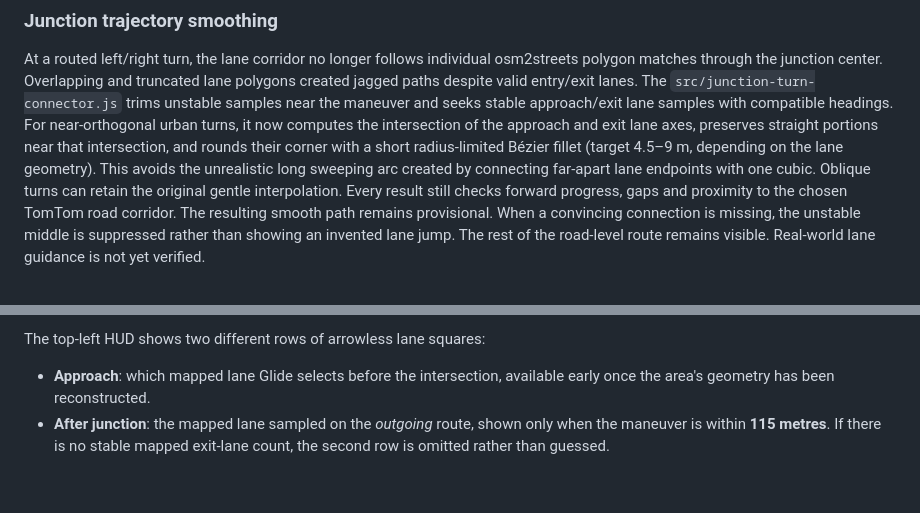
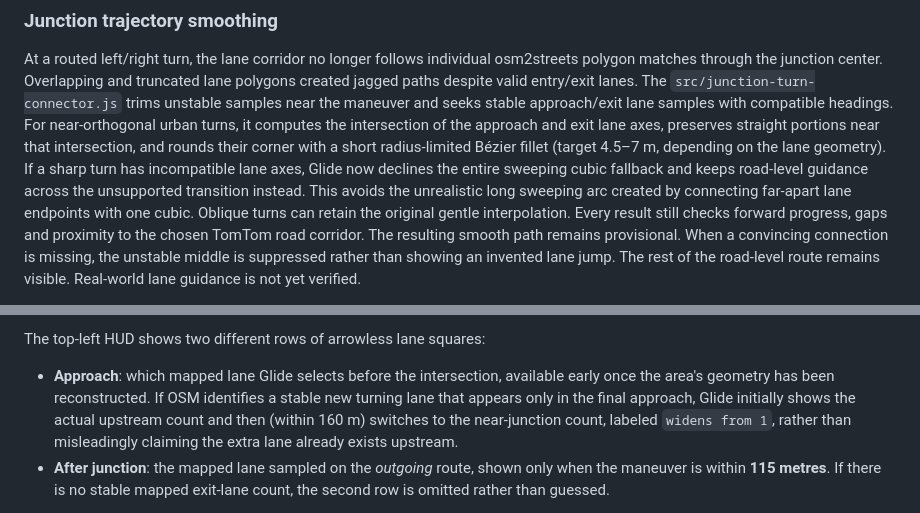
Before and after one commit to RazvanJuncu/laneform, a Markdown page: README.md, 2 parts joined by grey strips. Rendered like a GitHub page; blank space fills up the shorter version.

Commit message:
Document 1-to-2 lane late widening and sharp-turn curvature safeguards

```diff
--- a/README.md
+++ b/README.md
@@ -110,10 +110,12 @@ osm2streets polygon matches through the junction center. Overlapping and
 truncated lane polygons created jagged paths despite valid entry/exit lanes.
 The `src/junction-turn-connector.js` trims unstable samples near the
 maneuver and seeks stable approach/exit lane samples with compatible headings.
-For near-orthogonal urban turns, it now computes the intersection of the
+For near-orthogonal urban turns, it computes the intersection of the
 approach and exit lane axes, preserves straight portions near that intersection,
-and rounds their corner with a short radius-limited Bézier fillet (target 4.5–9 m,
-depending on the lane geometry). This avoids the unrealistic long sweeping arc
+and rounds their corner with a short radius-limited Bézier fillet (target 4.5–7 m,
+depending on the lane geometry). If a sharp turn has incompatible lane axes,
+Glide now declines the entire sweeping cubic fallback and keeps road-level
+guidance across the unsupported transition instead. This avoids the unrealistic long sweeping arc
 created by connecting far-apart lane endpoints with one cubic. Oblique turns can
 retain the original gentle interpolation. Every result still checks forward
 progress, gaps and proximity to the chosen TomTom road corridor. The resulting smooth path remains provisional. When
@@ -161,7 +163,11 @@ the planning engine. Geometry filtering is in
 The top-left HUD shows two different rows of arrowless lane squares:
 
 - **Approach**: which mapped lane Glide selects before the intersection,
-  available early once the area's geometry has been reconstructed.
+  available early once the area's geometry has been reconstructed. If OSM
+  identifies a stable new turning lane that appears only in the final
+  approach, Glide initially shows the actual upstream count and then (within
+  160 m) switches to the near-junction count, labeled `widens from 1`,
+  rather than misleadingly claiming the extra lane already exists upstream.
 - **After junction**: the mapped lane sampled on the *outgoing* route, shown
   only when the maneuver is within **115 metres**. If there is no stable
   mapped exit-lane count, the second row is omitted rather than guessed.
```
